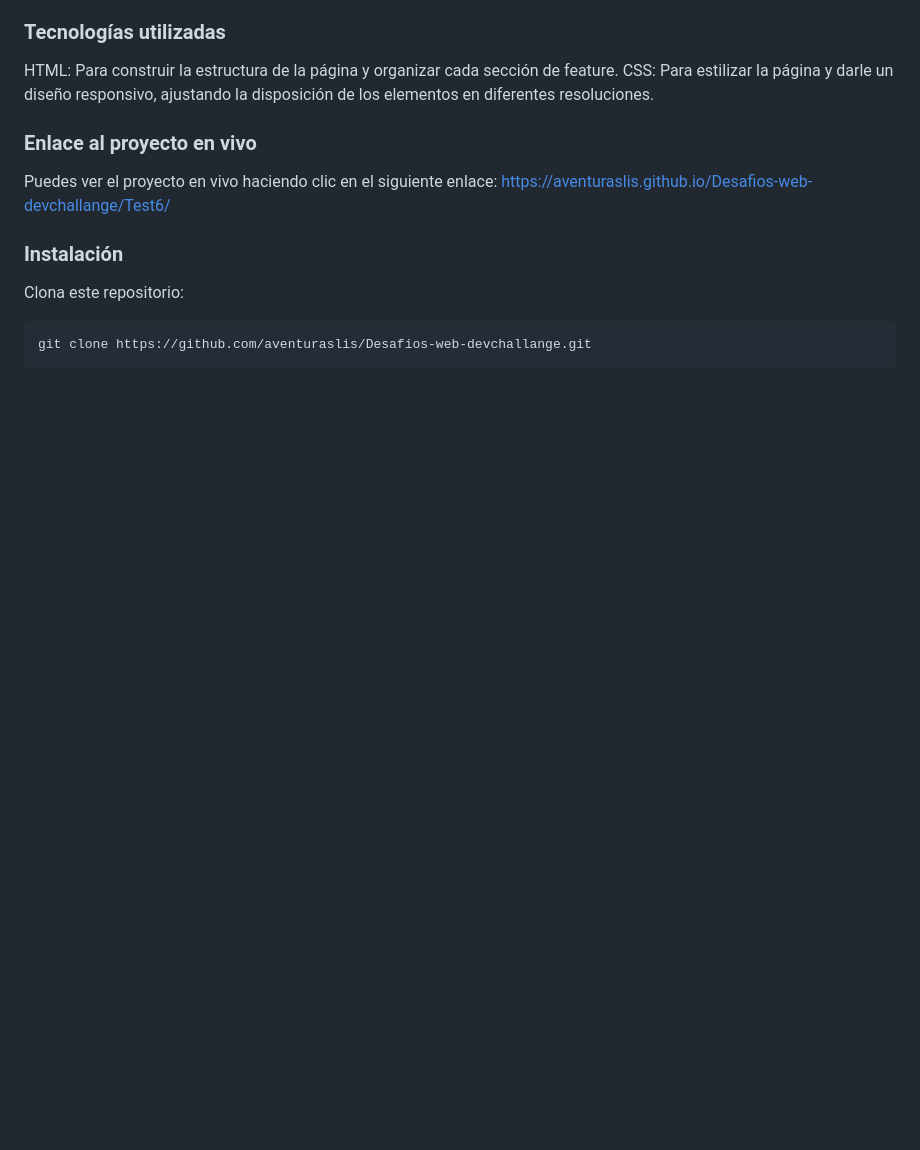
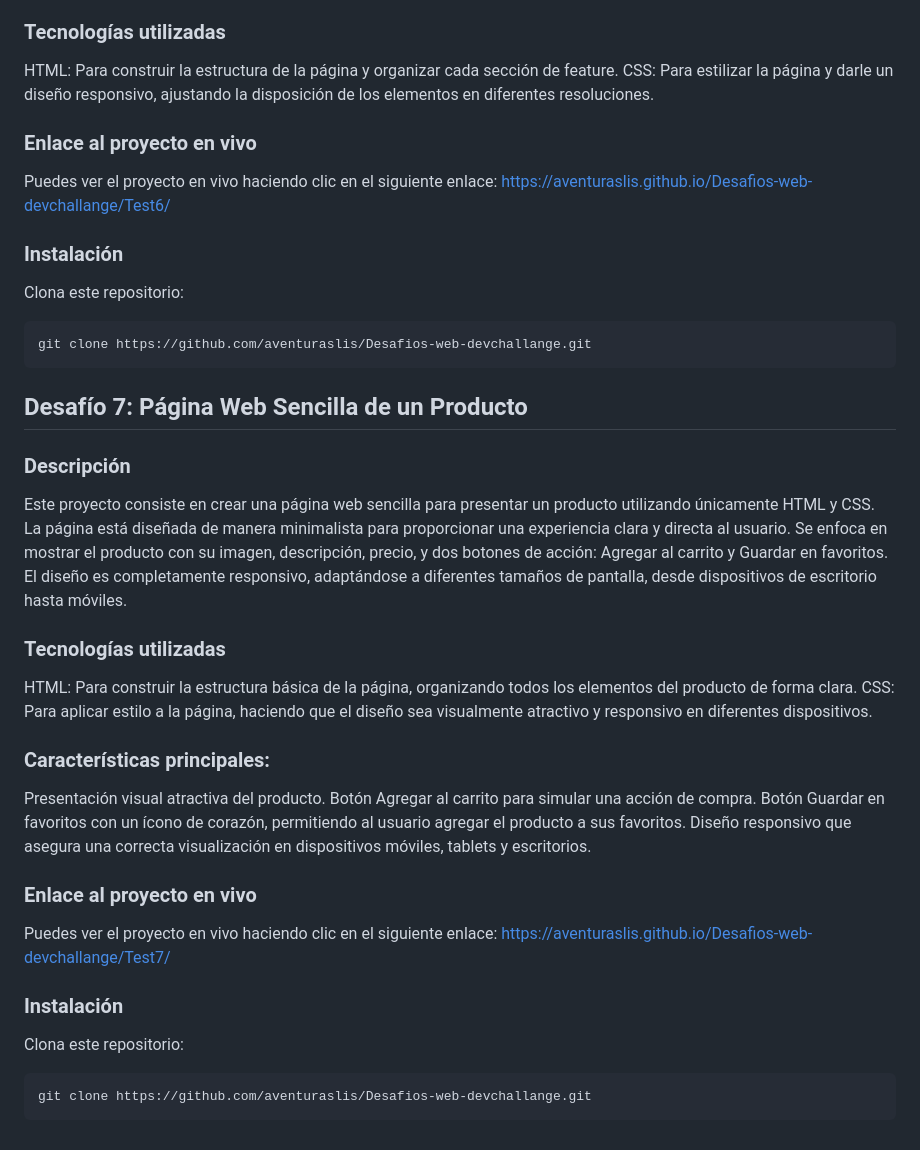
Before and after one commit to aventuraslis/Desafios-web-devchallange, a Markdown page: README.md, the part around the change printed below. Drawn GitHub-style; blank space fills up the shorter version.

````diff
--- a/README.md
+++ b/README.md
@@ -108,3 +109,27 @@ Clona este repositorio:
 ```bash
 git clone https://github.com/aventuraslis/Desafios-web-devchallange.git
 ```
+## Desafío 7: Página Web Sencilla de un Producto
+
+### Descripción
+Este proyecto consiste en crear una página web sencilla para presentar un producto utilizando únicamente HTML y CSS. La página está diseñada de manera minimalista para proporcionar una experiencia clara y directa al usuario. Se enfoca en mostrar el producto con su imagen, descripción, precio, y dos botones de acción: Agregar al carrito y Guardar en favoritos. El diseño es completamente responsivo, adaptándose a diferentes tamaños de pantalla, desde dispositivos de escritorio hasta móviles.
+
+### Tecnologías utilizadas
+HTML: Para construir la estructura básica de la página, organizando todos los elementos del producto de forma clara.
+CSS: Para aplicar estilo a la página, haciendo que el diseño sea visualmente atractivo y responsivo en diferentes dispositivos.
+
+### Características principales:
+Presentación visual atractiva del producto.
+Botón Agregar al carrito para simular una acción de compra.
+Botón Guardar en favoritos con un ícono de corazón, permitiendo al usuario agregar el producto a sus favoritos.
+Diseño responsivo que asegura una correcta visualización en dispositivos móviles, tablets y escritorios.
+
+### Enlace al proyecto en vivo
+Puedes ver el proyecto en vivo haciendo clic en el siguiente enlace:
+https://aventuraslis.github.io/Desafios-web-devchallange/Test7/
+
+### Instalación
+Clona este repositorio:
+```bash
+git clone https://github.com/aventuraslis/Desafios-web-devchallange.git
+```
````
Also changed, not shown: other parts of README.md (+2 -1 lines).
